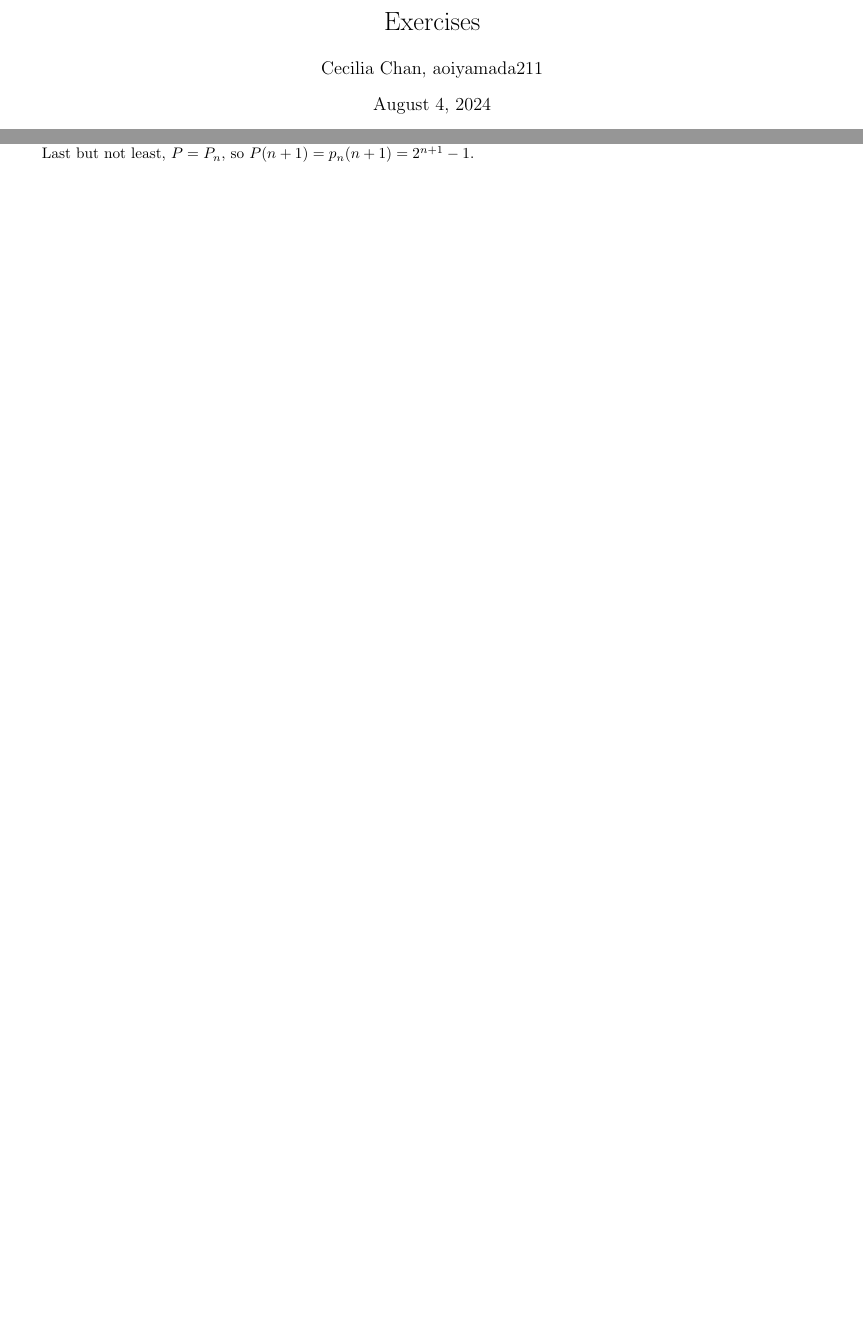
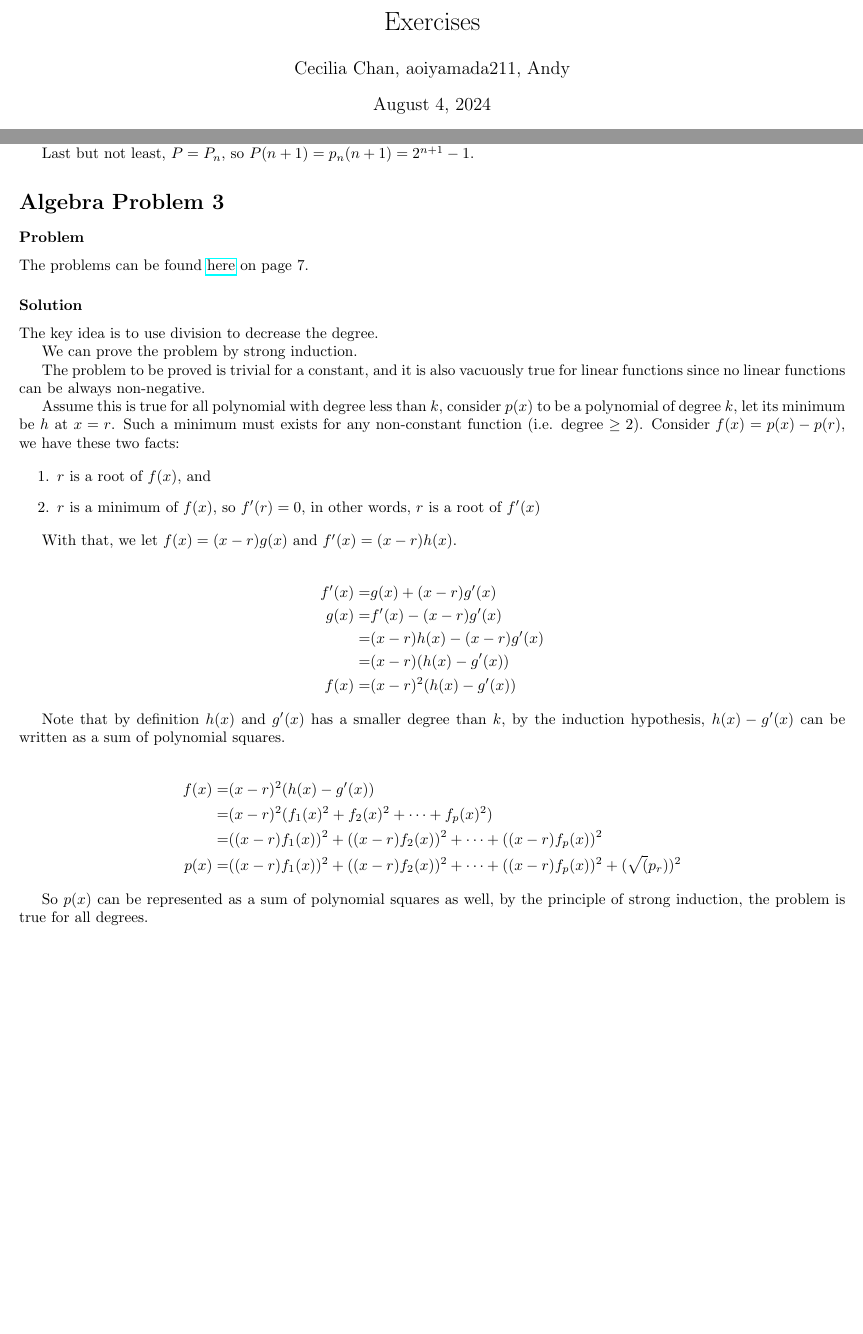
Before and after one commit to ceciliachan1979/math, a LaTeX document (Misc/Practice/Practice.tex, which reads Misc/Practice/q3.andy.tex): two parts of pages 1 and 3 of 3, joined at a grey line, cut so that both start at the same text. Compiled offline with pdfLaTeX.

Commit message:
Positive polynomials can be written as sum of polynomial squares

```diff
--- a/Misc/Practice/Practice.tex
+++ b/Misc/Practice/Practice.tex
@@ -5,7 +5,7 @@
 \usepackage{hyperref}
 
 \title{Exercises}
-\author{Cecilia Chan, aoiyamada211}
+\author{Cecilia Chan, aoiyamada211, Andy}
 
 \begin{document}
 \maketitle
@@ -13,5 +13,6 @@
 \input{Misc/Practice/q1.cecilia.tex}
 \input{Misc/Practice/q1.aoiyamada.tex}
 \input{Misc/Practice/q2.cecilia.tex}
+\input{Misc/Practice/q3.andy.tex}
 
 \end{document}
--- /dev/null
+++ b/Misc/Practice/q3.andy.tex
@@ -0,0 +1,38 @@
+\section*{Algebra Problem 3}
+\subsubsection*{Problem}
+The problems can be found \href{https://www.math.hkust.edu.hk/~makyli/190_2010Sp/problemBk.pdf}{here} on page 7.
+
+\subsubsection*{Solution}
+The key idea is to use division to decrease the degree.
+
+We can prove the problem by strong induction.
+
+The problem to be proved is trivial for a constant, and it is also vacuously true for linear functions since no linear functions can be always non-negative.
+
+Assume this is true for all polynomial with degree less than $ k $, consider $ p(x) $ to be a polynomial of degree $ k $, let its minimum be $ h $ at $ x = r $. Such a minimum must exists for any non-constant function (i.e. degree $ \ge 2 $). Consider $ f(x) = p(x) - p(r) $, we have these two facts:
+
+\begin{enumerate}
+    \item{ $ r $ is a root of $ f(x) $, and}
+    \item{ $ r $ is a minimum of $ f(x) $, so $ f'(r) = 0 $, in other words, $ r $ is a root of $ f'(x) $ }
+\end{enumerate}
+
+With that, we let $ f(x) = (x - r)g(x) $ and $ f'(x) = (x - r)h(x) $.
+
+\begin{align*}
+    f'(x) =& g(x) + (x - r)g'(x)        \\
+     g(x) =& f'(x) - (x - r)g'(x)       \\
+          =& (x - r)h(x) - (x - r)g'(x) \\
+          =& (x - r)(h(x) - g'(x))      \\
+     f(x) =& (x - r)^2(h(x) - g'(x))
+\end{align*}
+
+Note that by definition $ h(x) $ and $ g'(x) $ has a smaller degree than $ k $, by the induction hypothesis, $ h(x) - g'(x) $ can be written as a sum of polynomial squares.
+
+\begin{align*}
+  f(x) =& (x - r)^2(h(x) - g'(x)) \\
+       =& (x - r)^2(f_1(x)^2 + f_2(x)^2 + \cdots + f_p(x)^2) \\
+       =& ((x - r)f_1(x))^2 + ((x - r)f_2(x))^2 + \cdots + ((x - r)f_p(x))^2 \\
+  p(x) =& ((x - r)f_1(x))^2 + ((x - r)f_2(x))^2 + \cdots + ((x - r)f_p(x))^2 + (\sqrt(p_r))^ 2
+\end{align*}
+
+So $ p(x) $ can be represented as a sum of polynomial squares as well, by the principle of strong induction, the problem is true for all degrees.
```
